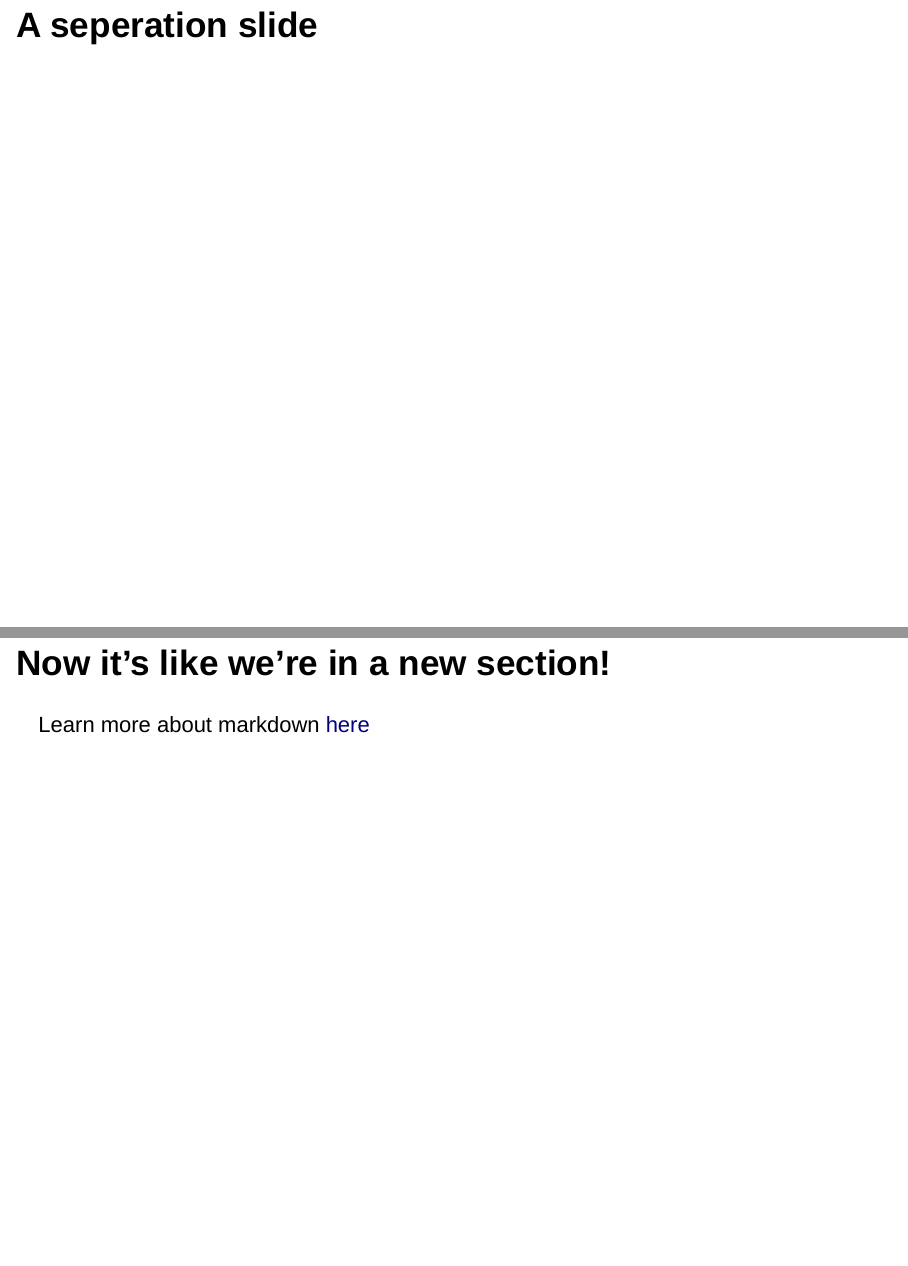
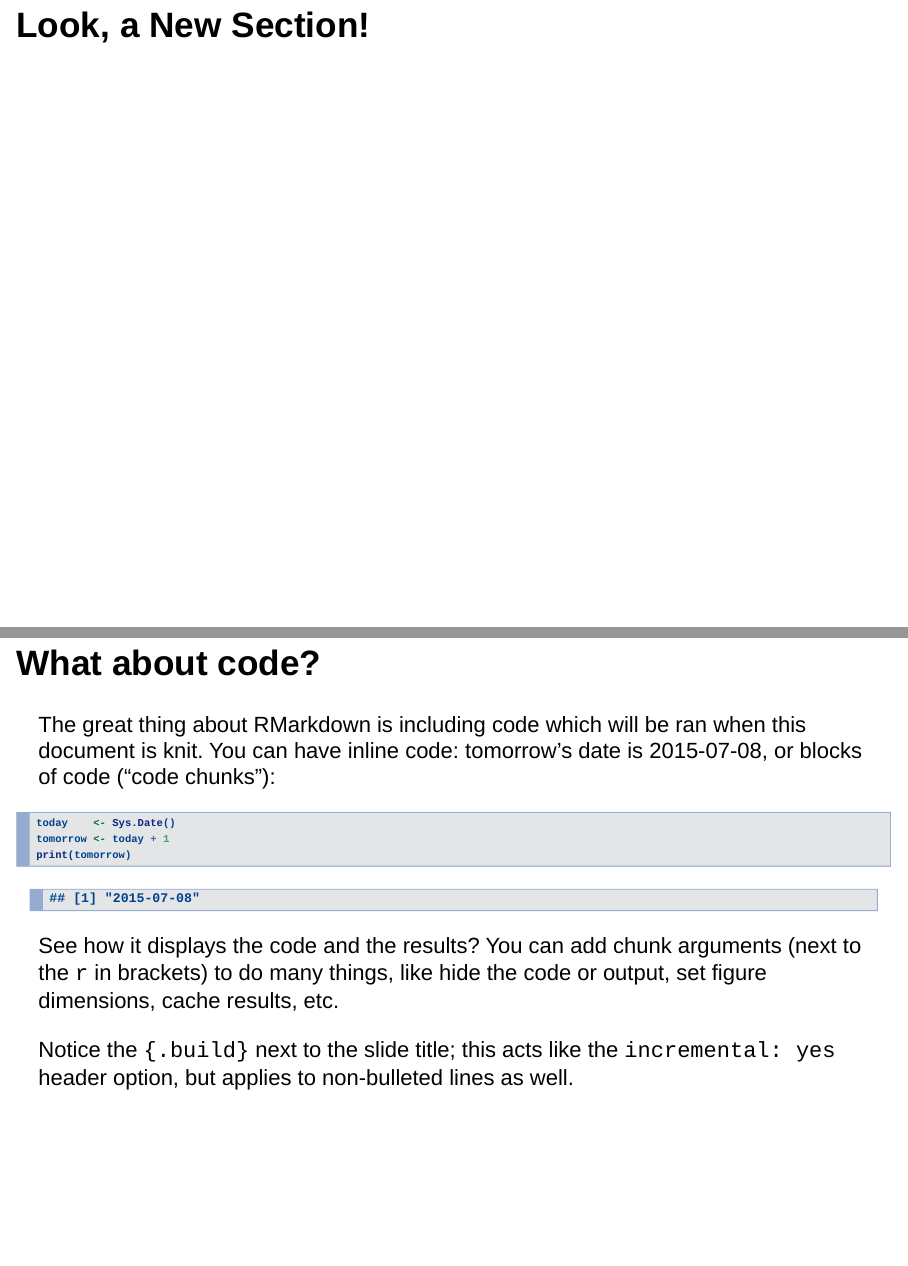
Before and after one commit to AnnArborRUserGroup/Presentations, an R Markdown document (template.Rmd): pages 4 and 5 of 5 before the commit and pages 4 and 5 of 6 after it, joined at a grey line. Rendered offline with R 4.5, knitr and Pandoc, with nearby package versions; drawn as Slidy slides in place of the format the file asks for.

Commit message:
Added a section showing how to include code in a presentation.

`````diff
--- a/template.Rmd
+++ b/template.Rmd
@@ -21,6 +21,17 @@ This is some content.
  - notice how these display one-at-a-time?
  - set `incremental: no` in the YAML header to render all bullets at once
 
-# A seperation slide
+# Look, a New Section!
 
-## Now it's like we're in a new section!
+## What about code? {.build}
+The great thing about RMarkdown is including code which will be ran when this document is knit. You can have inline code: tomorrow's date is `r Sys.Date()+1`, or blocks of code ("code chunks"):
+
+````{r}
+today    <- Sys.Date()
+tomorrow <- today + 1
+print(tomorrow)
+````
+
+See how it displays the code and the results? You can add chunk arguments (next to the `r` in brackets) to do many things, like hide the code or output, set figure dimensions, cache results, etc.
+
+Notice the `{.build}` next to the slide title; this acts like the `incremental: yes` header option, but applies to non-bulleted lines as well.
`````
Also changed, not shown: template.Rmd (2 more changed lines).
